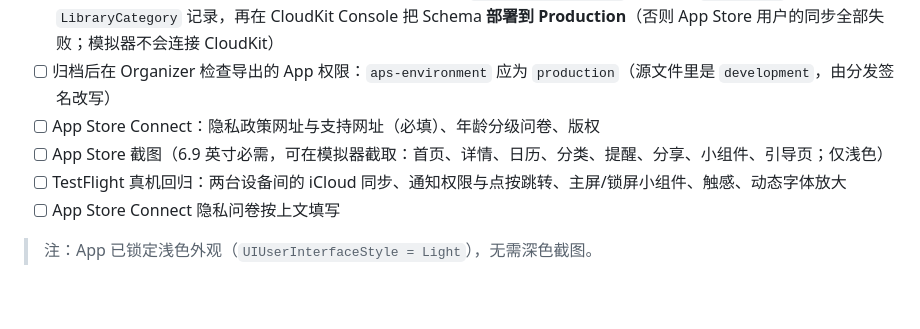
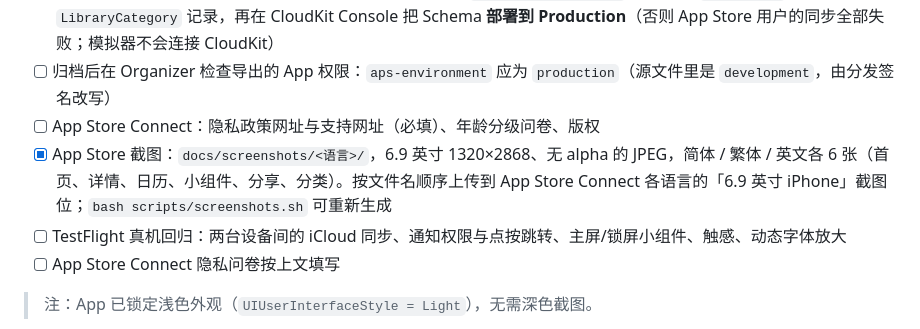
Before and after one commit to euynus/DaysRemember, a Markdown page: APPSTORE.md, the part around the change. Rendered like a GitHub page; blank space fills up the shorter version.

```diff
--- a/APPSTORE.md
+++ b/APPSTORE.md
@@ -62,7 +62,7 @@
 - [ ] CloudKit：用真机 Development 环境完成一次同步，确认 `DaysRememberLibrary` 区域里有 `LibraryDay` / `LibraryCategory` 记录，再在 CloudKit Console 把 Schema **部署到 Production**（否则 App Store 用户的同步全部失败；模拟器不会连接 CloudKit）
 - [ ] 归档后在 Organizer 检查导出的 App 权限：`aps-environment` 应为 `production`（源文件里是 `development`，由分发签名改写）
 - [ ] App Store Connect：隐私政策网址与支持网址（必填）、年龄分级问卷、版权
-- [ ] App Store 截图（6.9 英寸必需，可在模拟器截取：首页、详情、日历、分类、提醒、分享、小组件、引导页；仅浅色）
+- [x] App Store 截图：`docs/screenshots/<语言>/`，6.9 英寸 1320×2868、无 alpha 的 JPEG，简体 / 繁体 / 英文各 6 张（首页、详情、日历、小组件、分享、分类）。按文件名顺序上传到 App Store Connect 各语言的「6.9 英寸 iPhone」截图位；`bash scripts/screenshots.sh` 可重新生成
 - [ ] TestFlight 真机回归：两台设备间的 iCloud 同步、通知权限与点按跳转、主屏/锁屏小组件、触感、动态字体放大
 - [ ] App Store Connect 隐私问卷按上文填写
 
```
Also changed, not shown: TODOs.md (+8 -0 lines).
